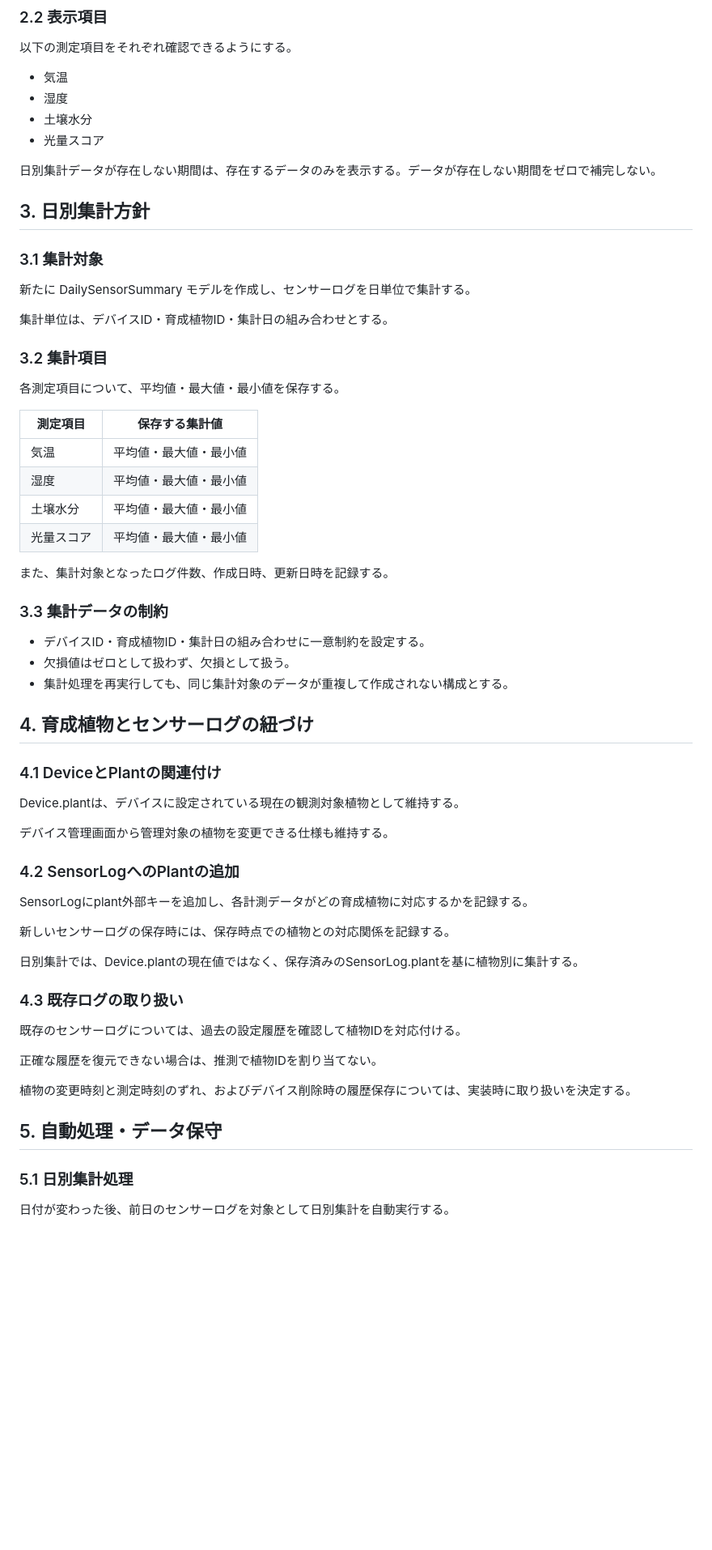
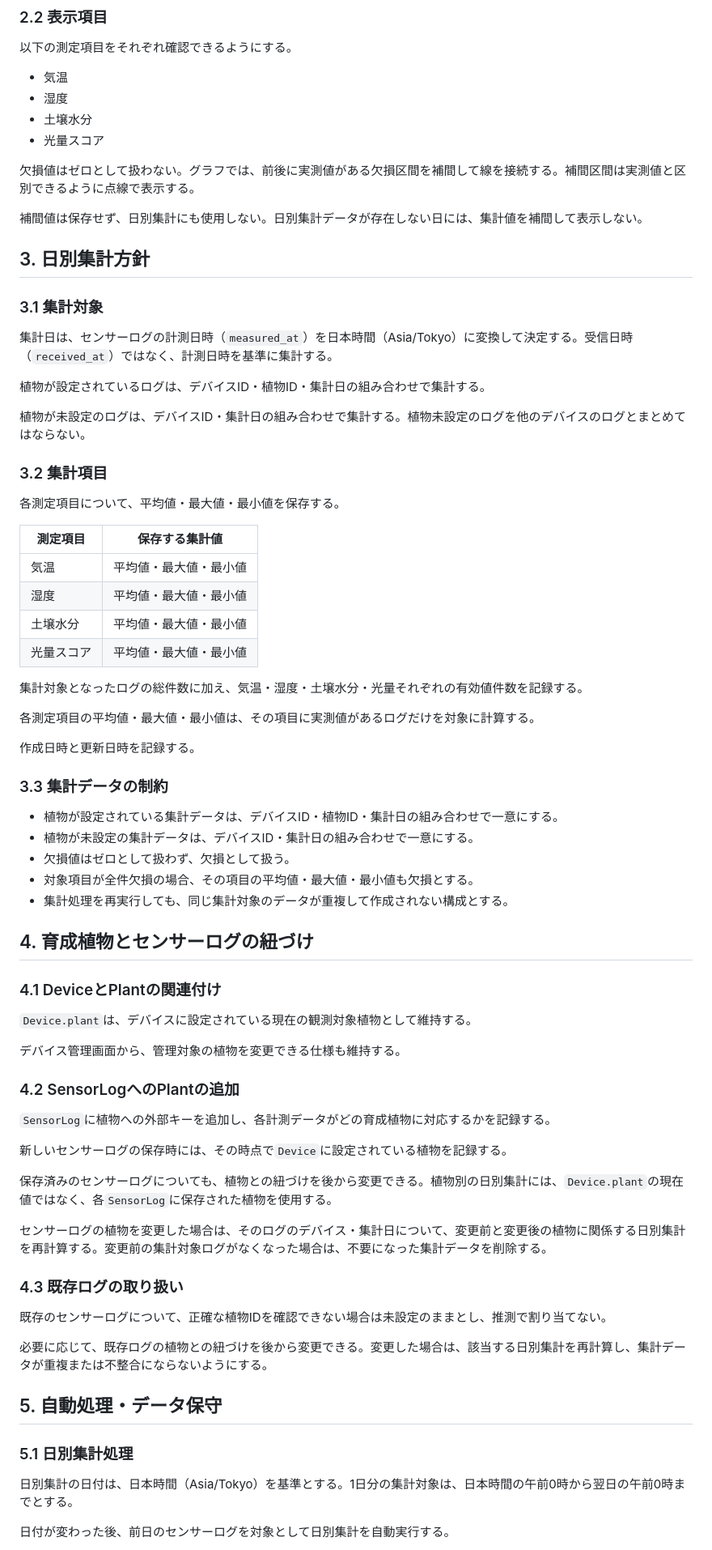
Before and after one commit to Mutou-dev123/plant-iot-system, a Markdown page: docs/beta/data-management.md, the part around one of its changes. Shown at 81% size. Rendered like a GitHub page; blank space fills up the shorter version.

Commit message:
docs: Update data management guidelines for sensor log handling and aggregation

```diff
--- a/docs/beta/data-management.md
+++ b/docs/beta/data-management.md
@@ -40,16 +40,20 @@
 - 土壌水分
 - 光量スコア
 
-日別集計データが存在しない期間は、存在するデータのみを表示する。データが存在しない期間をゼロで補完しない。
+欠損値はゼロとして扱わない。グラフでは、前後に実測値がある欠損区間を補間して線を接続する。補間区間は実測値と区別できるように点線で表示する。
+
+補間値は保存せず、日別集計にも使用しない。日別集計データが存在しない日には、集計値を補間して表示しない。
 
 
 ## 3. 日別集計方針
 
 ### 3.1 集計対象
 
-新たに DailySensorSummary モデルを作成し、センサーログを日単位で集計する。
+集計日は、センサーログの計測日時（`measured_at`）を日本時間（Asia/Tokyo）に変換して決定する。受信日時（`received_at`）ではなく、計測日時を基準に集計する。
 
-集計単位は、デバイスID・育成植物ID・集計日の組み合わせとする。
+植物が設定されているログは、デバイスID・植物ID・集計日の組み合わせで集計する。
+
+植物が未設定のログは、デバイスID・集計日の組み合わせで集計する。植物未設定のログを他のデバイスのログとまとめてはならない。
 
 ### 3.2 集計項目
 
@@ -62,12 +66,18 @@
 | 土壌水分 | 平均値・最大値・最小値 |
 | 光量スコア | 平均値・最大値・最小値 |
 
-また、集計対象となったログ件数、作成日時、更新日時を記録する。
+集計対象となったログの総件数に加え、気温・湿度・土壌水分・光量それぞれの有効値件数を記録する。
+
+各測定項目の平均値・最大値・最小値は、その項目に実測値があるログだけを対象に計算する。
+
+作成日時と更新日時を記録する。
 
 ### 3.3 集計データの制約
 
-- デバイスID・育成植物ID・集計日の組み合わせに一意制約を設定する。
+- 植物が設定されている集計データは、デバイスID・植物ID・集計日の組み合わせで一意にする。
+- 植物が未設定の集計データは、デバイスID・集計日の組み合わせで一意にする。
 - 欠損値はゼロとして扱わず、欠損として扱う。
+- 対象項目が全件欠損の場合、その項目の平均値・最大値・最小値も欠損とする。
 - 集計処理を再実行しても、同じ集計対象のデータが重複して作成されない構成とする。
 
 
@@ -75,30 +85,32 @@
 
 ### 4.1 DeviceとPlantの関連付け
 
-Device.plantは、デバイスに設定されている現在の観測対象植物として維持する。
+`Device.plant`は、デバイスに設定されている現在の観測対象植物として維持する。
 
-デバイス管理画面から管理対象の植物を変更できる仕様も維持する。
+デバイス管理画面から、管理対象の植物を変更できる仕様も維持する。
 
 ### 4.2 SensorLogへのPlantの追加
 
-SensorLogにplant外部キーを追加し、各計測データがどの育成植物に対応するかを記録する。
+`SensorLog`に植物への外部キーを追加し、各計測データがどの育成植物に対応するかを記録する。
 
-新しいセンサーログの保存時には、保存時点での植物との対応関係を記録する。
+新しいセンサーログの保存時には、その時点で`Device`に設定されている植物を記録する。
 
-日別集計では、Device.plantの現在値ではなく、保存済みのSensorLog.plantを基に植物別に集計する。
+保存済みのセンサーログについても、植物との紐づけを後から変更できる。植物別の日別集計には、`Device.plant`の現在値ではなく、各`SensorLog`に保存された植物を使用する。
+
+センサーログの植物を変更した場合は、そのログのデバイス・集計日について、変更前と変更後の植物に関係する日別集計を再計算する。変更前の集計対象ログがなくなった場合は、不要になった集計データを削除する。
 
 ### 4.3 既存ログの取り扱い
 
-既存のセンサーログについては、過去の設定履歴を確認して植物IDを対応付ける。
+既存のセンサーログについて、正確な植物IDを確認できない場合は未設定のままとし、推測で割り当てない。
 
-正確な履歴を復元できない場合は、推測で植物IDを割り当てない。
-
-植物の変更時刻と測定時刻のずれ、およびデバイス削除時の履歴保存については、実装時に取り扱いを決定する。
+必要に応じて、既存ログの植物との紐づけを後から変更できる。変更した場合は、該当する日別集計を再計算し、集計データが重複または不整合にならないようにする。
 
 
 ## 5. 自動処理・データ保守
 
 ### 5.1 日別集計処理
 
+日別集計の日付は、日本時間（Asia/Tokyo）を基準とする。1日分の集計対象は、日本時間の午前0時から翌日の午前0時までとする。
+
 日付が変わった後、前日のセンサーログを対象として日別集計を自動実行する。
 
```
Also changed, not shown: other parts of docs/beta/data-management.md (+17 -5 lines).
